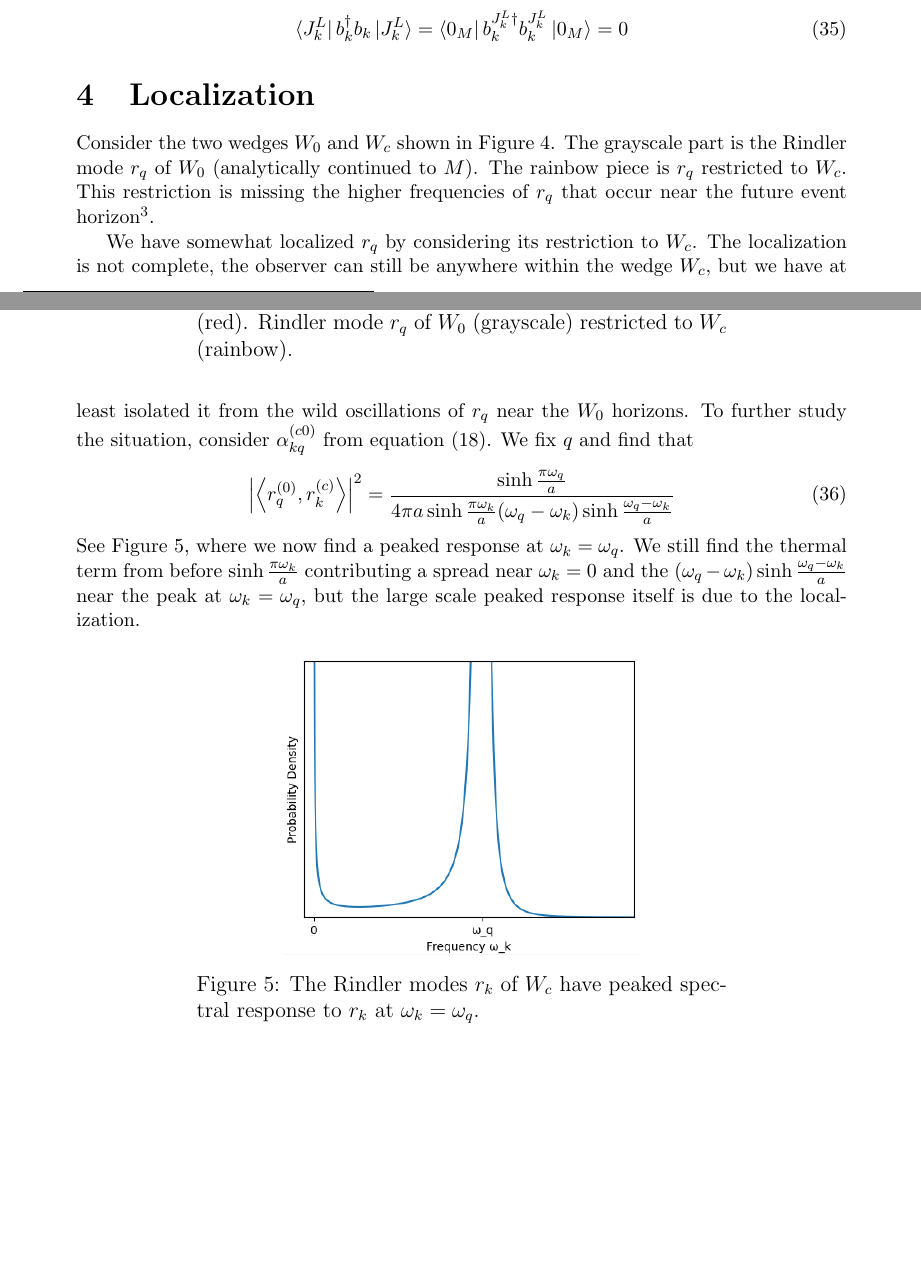
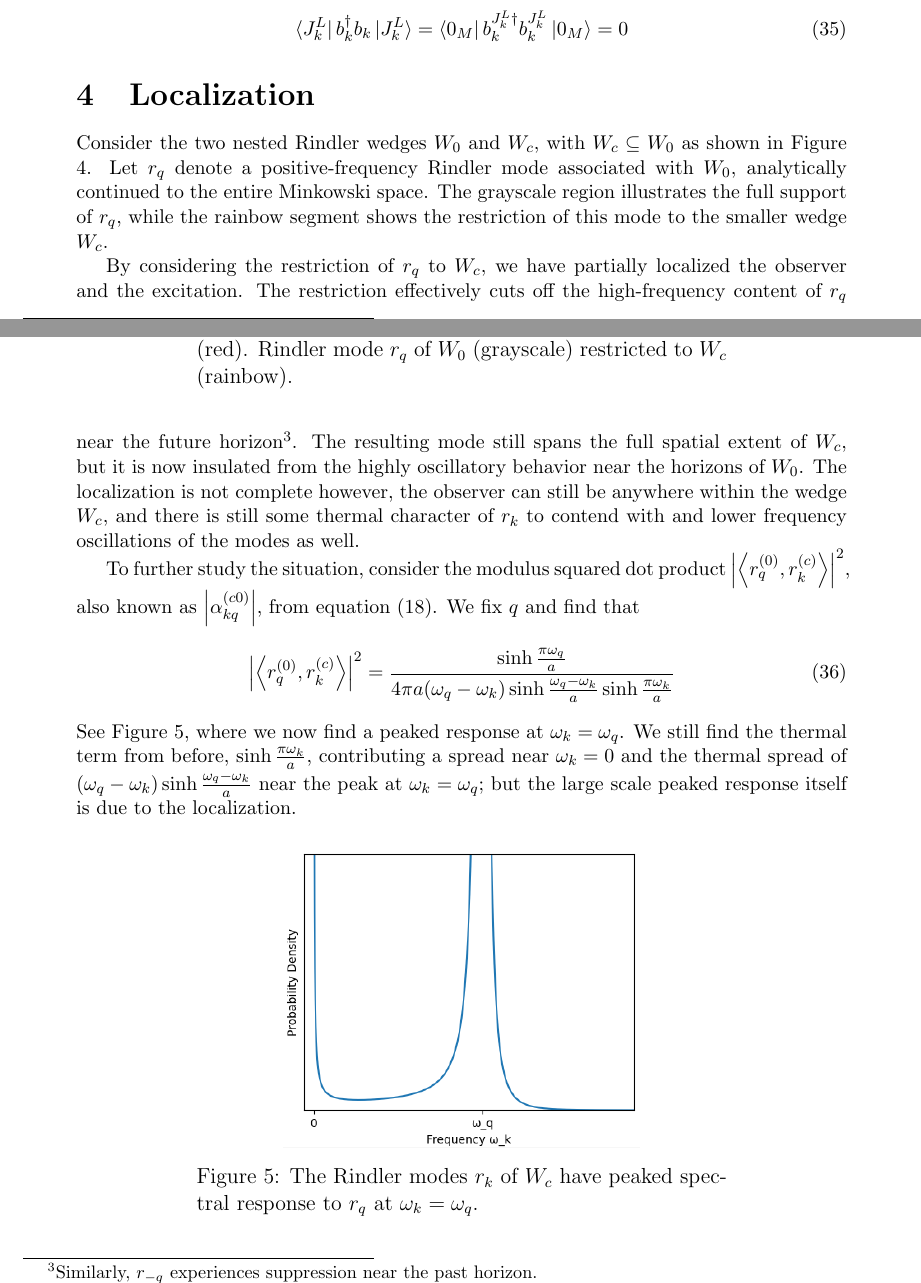
Before and after one commit to kjplaye/thrust_paper, a LaTeX document (thrust.tex): two parts of pages 7 and 8 of 9 before the commit and two parts of pages 7 and 8 of 10 after it, joined at a grey line, cut so that both start at the same text, the shorter picture padded with empty space. Compiled offline with pdfLaTeX.

Commit message:
A pass through localization section

```diff
--- a/thrust.tex
+++ b/thrust.tex
@@ -344,7 +344,8 @@ In Rindler coordinates, this source term prepares a modified field state in whic
 
 \section{Localization}
 
-Consider the two wedges $W_0$ and $W_c$ shown in Figure \ref{restrict}.  The grayscale part is the Rindler mode $r_q$ of $W_0$ (analytically continued to $M$).  The rainbow piece is $r_q$ restricted to $W_c$.  This restriction is missing the higher frequencies of $r_q$ that occur near the future event horizon\footnote{The same thing happens for $r_{-q}$ but with the past event horizon instead.}.
+
+Consider the two nested Rindler wedges $W_0$ and $W_c$, with $W_c \subseteq W_0$ as shown in Figure \ref{restrict}. Let $r_q$ denote a positive-frequency Rindler mode associated with $W_0$, analytically continued to the entire Minkowski space. The grayscale region illustrates the full support of $r_q$, while the rainbow segment shows the restriction of this mode to the smaller wedge $W_c$.
 
 \begin{figure}[h]
   \centering
@@ -353,16 +354,18 @@ Consider the two wedges $W_0$ and $W_c$ shown in Figure \ref{restrict}.  The gra
 \label{restrict}
 \end{figure}
 
-We have somewhat localized $r_q$ by considering its restriction to $W_c$.  The localization is not complete, the observer can still be anywhere within the wedge $W_c$, but we have at least isolated it from the wild oscillations of $r_q$ near the $W_0$ horizons. To further study the situation, consider $\alpha^{(c0)}_{kq}$ from equation (\ref{bogo}).  We fix $q$ and find that
+By considering the restriction of $r_q$ to $W_c$, we have partially localized the observer and the excitation. The restriction effectively cuts off the high-frequency content of $r_q$ near the future horizon\footnote{Similarly, $r_{-q}$ experiences suppression near the past horizon.}. The resulting mode still spans the full spatial extent of $W_c$, but it is now insulated from the highly oscillatory behavior near the horizons of $W_0$.  The localization is not complete however, the observer can still be anywhere within the wedge $W_c$, and there is still some thermal character of $r_k$ to contend with and lower frequency oscillations of the modes as well.
+
+To further study the situation, consider the modulus squared dot product $\left|\left<r_q^{(0)}, r_k^{(c)} \right>\right|^2$, also known as $\left|\alpha^{(c0)}_{kq}\right|$, from equation (\ref{bogo}).  We fix $q$ and find that
 \begin{equation}
-  \left|\left<r_q^{(0)}, r_k^{(c)} \right>\right|^2 = \frac{\sinh \frac{\pi \omega_q}{a}}{4\pi a \sinh \frac{\pi \omega_k}{a} (\omega_q - \omega_k) \sinh \frac{\omega_q - \omega_k}{a}}
+  \left|\left<r_q^{(0)}, r_k^{(c)} \right>\right|^2 = \frac{\sinh \frac{\pi \omega_q}{a}}{4\pi a (\omega_q - \omega_k) \sinh \frac{\omega_q - \omega_k}{a} \sinh \frac{\pi \omega_k}{a}}
 \end{equation}
-See Figure $\ref{peaked}$, where we now find a peaked response at $\omega_k = \omega_q$.  We still find the thermal term from before $\sinh \frac{\pi \omega_k}{a}$ contributing a spread near $\omega_k = 0$ and the $(\omega_q - \omega_k) \sinh \frac{\omega_q - \omega_k}{a}$ near the peak at $\omega_k = \omega_q$, but the large scale peaked response itself is due to the localization.
+See Figure $\ref{peaked}$, where we now find a peaked response at $\omega_k = \omega_q$.  We still find the thermal term from before, $\sinh \frac{\pi \omega_k}{a}$, contributing a spread near $\omega_k = 0$ and the thermal spread of $(\omega_q - \omega_k) \sinh \frac{\omega_q - \omega_k}{a}$ near the peak at $\omega_k = \omega_q$; but the large scale peaked response itself is due to the localization.
 
 \begin{figure}[h]
   \centering
 \includegraphics[scale=0.6]{peaked.png}
-\caption{The Rindler modes $r_k$ of $W_c$ have peaked spectral response to $r_k$ at $\omega_k = \omega_q$.}
+\caption{The Rindler modes $r_k$ of $W_c$ have peaked spectral response to $r_q$ at $\omega_k = \omega_q$.}
 \label{peaked}
 \end{figure}
 
```
Also changed, not shown: thrust.pdf.
